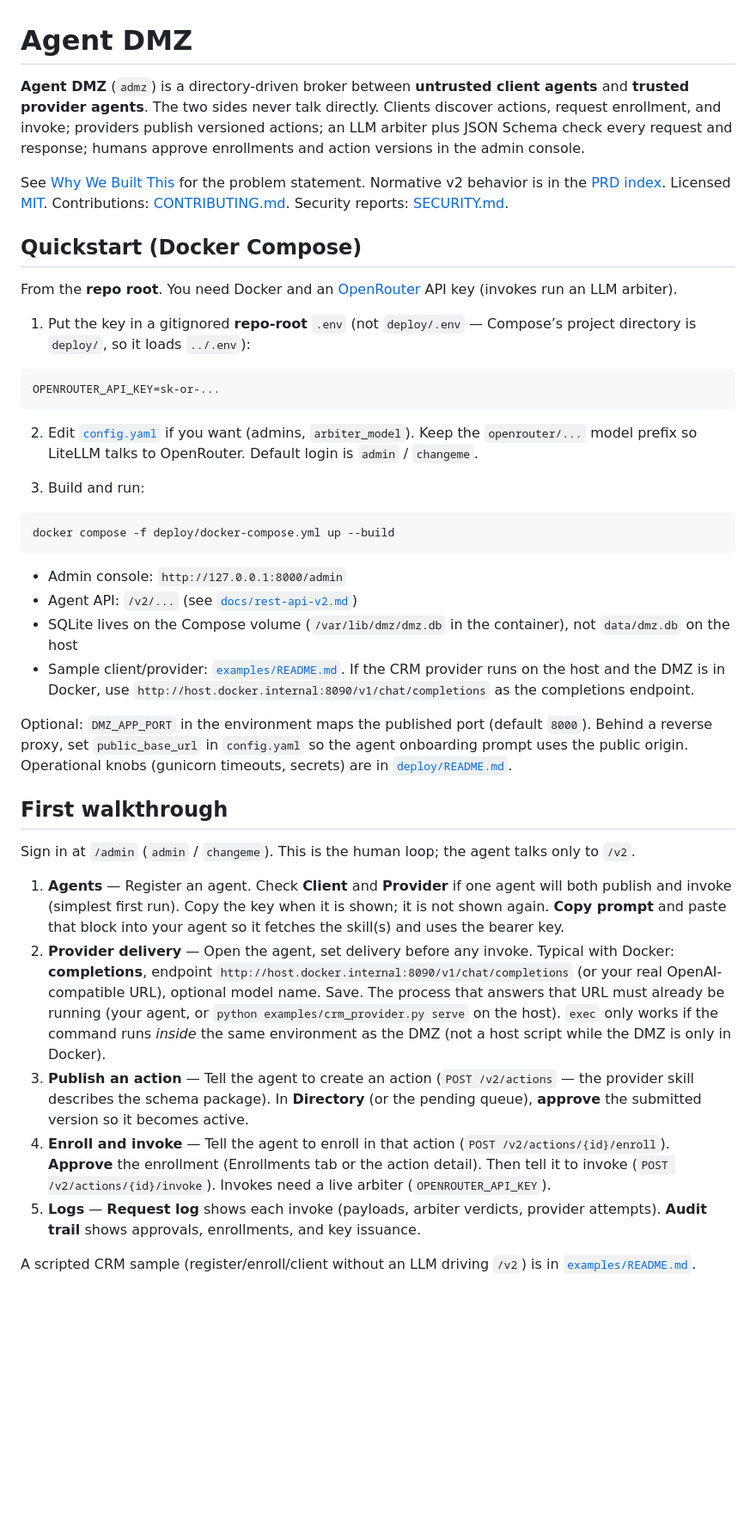
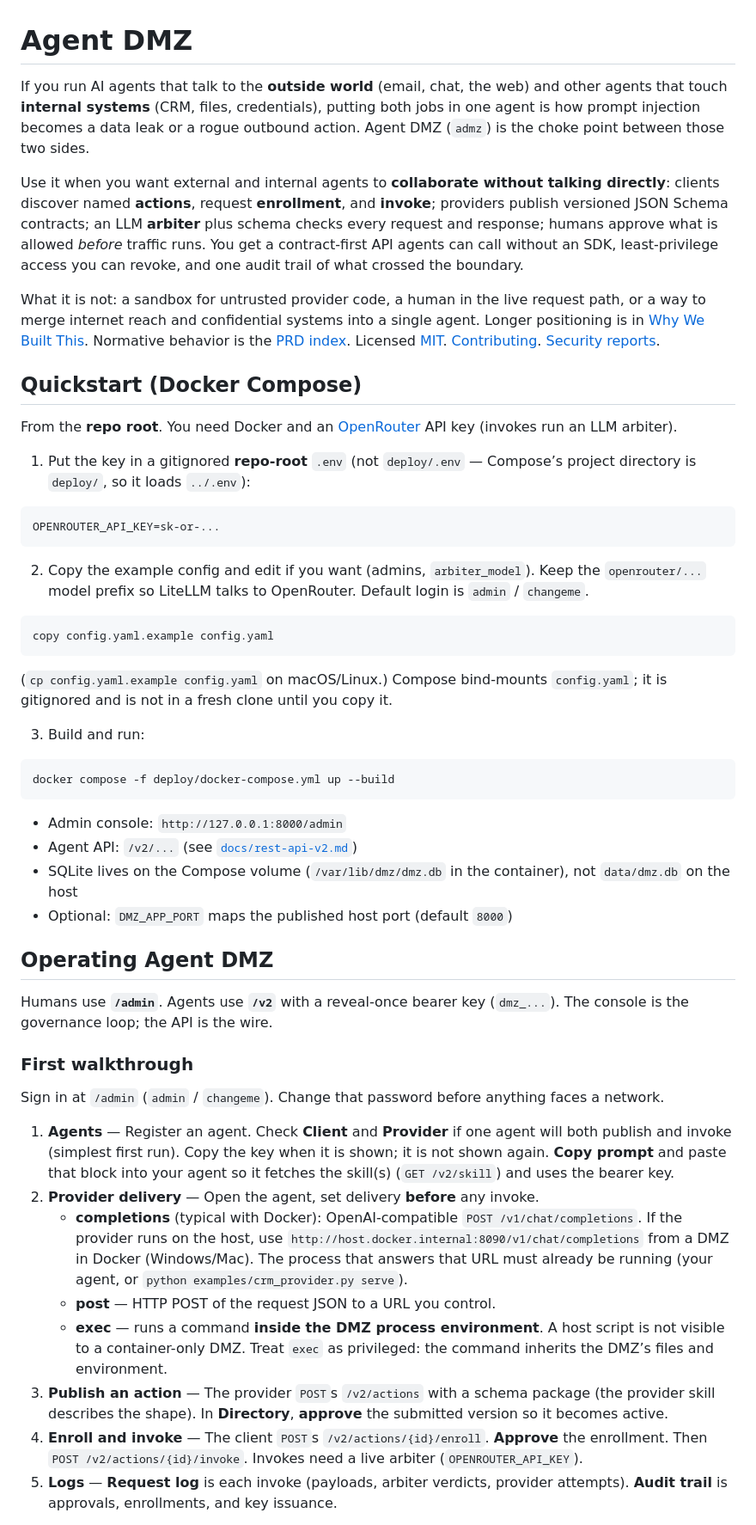
Before and after one commit to RageDotNet/admz, a Markdown page: README.md, the part around one of its changes. Shown at 86% size. GitHub-like rendering; blank space fills up the shorter version.

````diff
--- a/README.md
+++ b/README.md
@@ -1,8 +1,10 @@
 # Agent DMZ
 
-**Agent DMZ** (`admz`) is a directory-driven broker between **untrusted client agents** and **trusted provider agents**. The two sides never talk directly. Clients discover actions, request enrollment, and invoke; providers publish versioned actions; an LLM arbiter plus JSON Schema check every request and response; humans approve enrollments and action versions in the admin console.
+If you run AI agents that talk to the **outside world** (email, chat, the web) and other agents that touch **internal systems** (CRM, files, credentials), putting both jobs in one agent is how prompt injection becomes a data leak or a rogue outbound action. Agent DMZ (`admz`) is the choke point between those two sides.
 
-See [Why We Built This](docs/why-we-built-this.md) for the problem statement. Normative v2 behavior is in the [PRD index](docs/index-v2.md). Licensed [MIT](LICENSE). Contributions: [CONTRIBUTING.md](CONTRIBUTING.md). Security reports: [SECURITY.md](SECURITY.md).
+Use it when you want external and internal agents to **collaborate without talking directly**: clients discover named **actions**, request **enrollment**, and **invoke**; providers publish versioned JSON Schema contracts; an LLM **arbiter** plus schema checks every request and response; humans approve what is allowed *before* traffic runs. You get a contract-first API agents can call without an SDK, least-privilege access you can revoke, and one audit trail of what crossed the boundary.
+
+What it is not: a sandbox for untrusted provider code, a human in the live request path, or a way to merge internet reach and confidential systems into a single agent. Longer positioning is in [Why We Built This](docs/why-we-built-this.md). Normative behavior is the [PRD index](docs/index-v2.md). Licensed [MIT](LICENSE). [Contributing](CONTRIBUTING.md). [Security reports](SECURITY.md).
 
 ## Quickstart (Docker Compose)
 
@@ -14,7 +16,13 @@ From the **repo root**. You need Docker and an [OpenRouter](https://openrouter.a
 OPENROUTER_API_KEY=sk-or-...
 ```
 
-2. Edit [`config.yaml`](config.yaml) if you want (admins, `arbiter_model`). Keep the `openrouter/...` model prefix so LiteLLM talks to OpenRouter. Default login is `admin` / `changeme`.
+2. Copy the example config and edit if you want (admins, `arbiter_model`). Keep the `openrouter/...` model prefix so LiteLLM talks to OpenRouter. Default login is `admin` / `changeme`.
+
+```
+copy config.yaml.example config.yaml
+```
+
+(`cp config.yaml.example config.yaml` on macOS/Linux.) Compose bind-mounts `config.yaml`; it is gitignored and is not in a fresh clone until you copy it.
 
 3. Build and run:
 
@@ -25,19 +33,22 @@ docker compose -f deploy/docker-compose.yml up --build
 - Admin console: `http://127.0.0.1:8000/admin`
 - Agent API: `/v2/...` (see [`docs/rest-api-v2.md`](docs/rest-api-v2.md))
 - SQLite lives on the Compose volume (`/var/lib/dmz/dmz.db` in the container), not `data/dmz.db` on the host
-- Sample client/provider: [`examples/README.md`](examples/README.md). If the CRM provider runs on the host and the DMZ is in Docker, use `http://host.docker.internal:8090/v1/chat/completions` as the completions endpoint.
+- Optional: `DMZ_APP_PORT` maps the published host port (default `8000`)
 
-Optional: `DMZ_APP_PORT` in the environment maps the published port (default `8000`). Behind a reverse proxy, set `public_base_url` in `config.yaml` so the agent onboarding prompt uses the public origin. Operational knobs (gunicorn timeouts, secrets) are in [`deploy/README.md`](deploy/README.md).
+## Operating Agent DMZ
 
-## First walkthrough
+Humans use **`/admin`**. Agents use **`/v2`** with a reveal-once bearer key (`dmz_...`). The console is the governance loop; the API is the wire.
 
-Sign in at `/admin` (`admin` / `changeme`). This is the human loop; the agent talks only to `/v2`.
+### First walkthrough
 
-1. **Agents** — Register an agent. Check **Client** and **Provider** if one agent will both publish and invoke (simplest first run). Copy the key when it is shown; it is not shown again. **Copy prompt** and paste that block into your agent so it fetches the skill(s) and uses the bearer key.
-2. **Provider delivery** — Open the agent, set delivery before any invoke. Typical with Docker: **completions**, endpoint `http://host.docker.internal:8090/v1/chat/completions` (or your real OpenAI-compatible URL), optional model name. Save. The process that answers that URL must already be running (your agent, or `python examples/crm_provider.py serve` on the host). `exec` only works if the command runs *inside* the same environment as the DMZ (not a host script while the DMZ is only in Docker).
-3. **Publish an action** — Tell the agent to create an action (`POST /v2/actions` — the provider skill describes the schema package). In **Directory** (or the pending queue), **approve** the submitted version so it becomes active.
-4. **Enroll and invoke** — Tell the agent to enroll in that action (`POST /v2/actions/{id}/enroll`). **Approve** the enrollment (Enrollments tab or the action detail). Then tell it to invoke (`POST /v2/actions/{id}/invoke`). Invokes need a live arbiter (`OPENROUTER_API_KEY`).
-5. **Logs** — **Request log** shows each invoke (payloads, arbiter verdicts, provider attempts). **Audit trail** shows approvals, enrollments, and key issuance.
+Sign in at `/admin` (`admin` / `changeme`). Change that password before anything faces a network.
 
-A scripted CRM sample (register/enroll/client without an LLM driving `/v2`) is in [`examples/README.md`](examples/README.md).
+1. **Agents** — Register an agent. Check **Client** and **Provider** if one agent will both publish and invoke (simplest first run). Copy the key when it is shown; it is not shown again. **Copy prompt** and paste that block into your agent so it fetches the skill(s) (`GET /v2/skill`) and uses the bearer key.
+2. **Provider delivery** — Open the agent, set delivery **before** any invoke.
+   - **completions** (typical with Docker): OpenAI-compatible `POST /v1/chat/completions`. If the provider runs on the host, use `http://host.docker.internal:8090/v1/chat/completions` from a DMZ in Docker (Windows/Mac). The process that answers that URL must already be running (your agent, or `python examples/crm_provider.py serve`).
+   - **post** — HTTP POST of the request JSON to a URL you control.
+   - **exec** — runs a command **inside the DMZ process environment**. A host script is not visible to a container-only DMZ. Treat `exec` as privileged: the command inherits the DMZ’s files and environment.
+3. **Publish an action** — The provider `POST`s `/v2/actions` with a schema package (the provider skill describes the shape). In **Directory**, **approve** the submitted version so it becomes active.
+4. **Enroll and invoke** — The client `POST`s `/v2/actions/{id}/enroll`. **Approve** the enrollment. Then `POST /v2/actions/{id}/invoke`. Invokes need a live arbiter (`OPENROUTER_API_KEY`).
+5. **Logs** — **Request log** is each invoke (payloads, arbiter verdicts, provider attempts). **Audit trail** is approvals, enrollments, and key issuance.
 
````
Also changed, not shown: other parts of README.md (+29 -13 lines).
